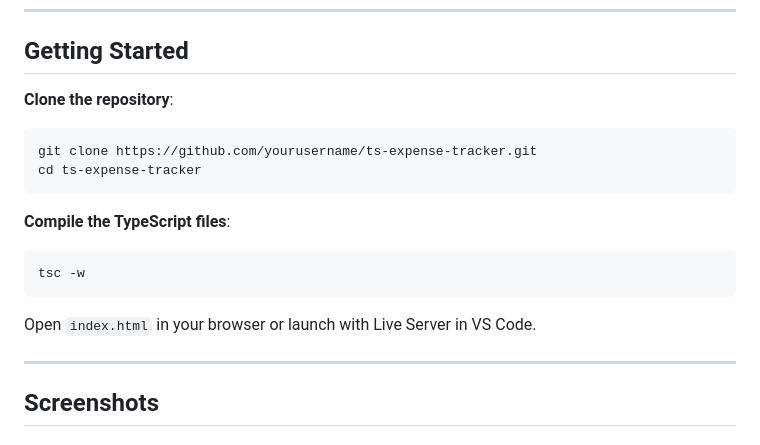
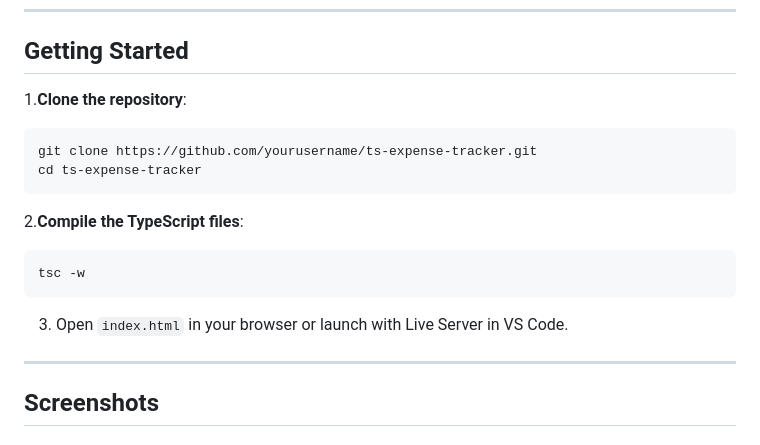
Before and after one commit to conorgregson/ts-expense-tracker, a Markdown page: README.md, the part around the change printed below. Rendered like a GitHub page.

````diff
--- a/README.md
+++ b/README.md
@@ -75,20 +73,20 @@ ts-expense-tracker/
 
 ## Getting Started
 
-**Clone the repository**:
+1.**Clone the repository**:
 
 ```bash
 git clone https://github.com/yourusername/ts-expense-tracker.git
 cd ts-expense-tracker
 ```
 
-**Compile the TypeScript files**:
+2.**Compile the TypeScript files**:
 
 ```bash
 tsc -w
 ```
 
-Open `index.html` in your browser or launch with Live Server in VS Code.
+3. Open `index.html` in your browser or launch with Live Server in VS Code.
 
 ---
 
````
Also changed, not shown: other parts of README.md (+1 -3 lines).
